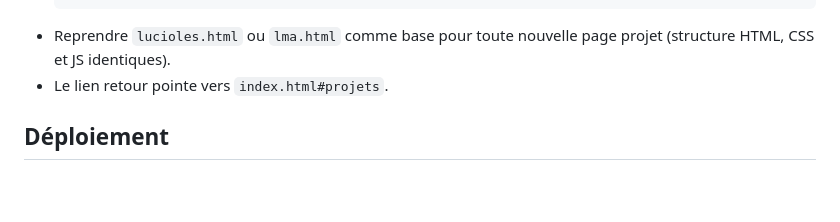
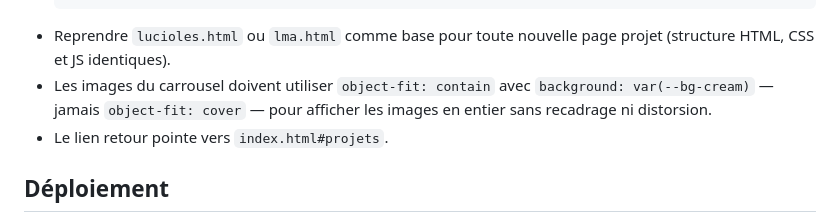
Before and after one commit to weco-coop/site-weco, a Markdown page: CLAUDE.md, the part around the change. GitHub-like rendering; blank space fills up the shorter version.

Commit message:
CLAUDE.md : documente le standard object-fit contain pour les carrousels pages projets
Co-Authored-By: Claude Sonnet 4.6 <noreply@anthropic.com>

````diff
--- a/CLAUDE.md
+++ b/CLAUDE.md
@@ -182,6 +182,7 @@ Les pages projets individuelles (`lucioles.html`, `larodde.html`, `lma.html`, et
   }
   ```
 - Reprendre `lucioles.html` ou `lma.html` comme base pour toute nouvelle page projet (structure HTML, CSS et JS identiques).
+- Les images du carrousel doivent utiliser `object-fit: contain` avec `background: var(--bg-cream)` — jamais `object-fit: cover` — pour afficher les images en entier sans recadrage ni distorsion.
 - Le lien retour pointe vers `index.html#projets`.
 
 ## Déploiement
````
